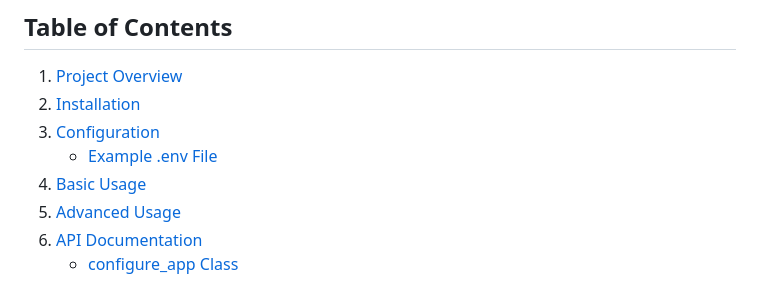
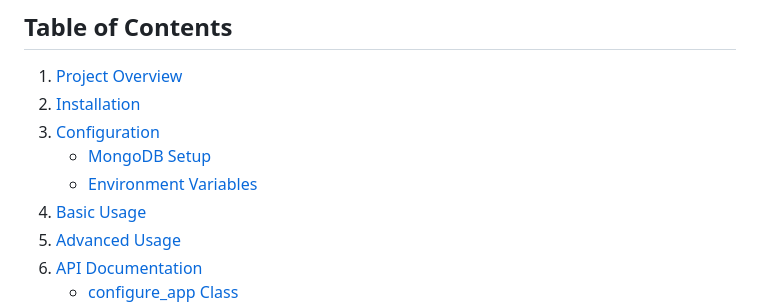
Before and after one commit to Mostafa1Jamal1/UMP-flask, a Markdown page: README.md, the part around the change. GitHub-like rendering.

Commit message:
docs(README): update the table of content

```diff
--- a/README.md
+++ b/README.md
@@ -7,7 +7,8 @@
 1. [Project Overview](#project-overview)
 2. [Installation](#installation)
 3. [Configuration](#configuration)
-   - [Example .env File](#example-env-file)
+   - [MongoDB Setup](#mongodb-setup)
+   - [Environment Variables](#environment-variables)
 4. [Basic Usage](#basic-usage)
 5. [Advanced Usage](#advanced-usage)
 6. [API Documentation](#api-documentation)
```
